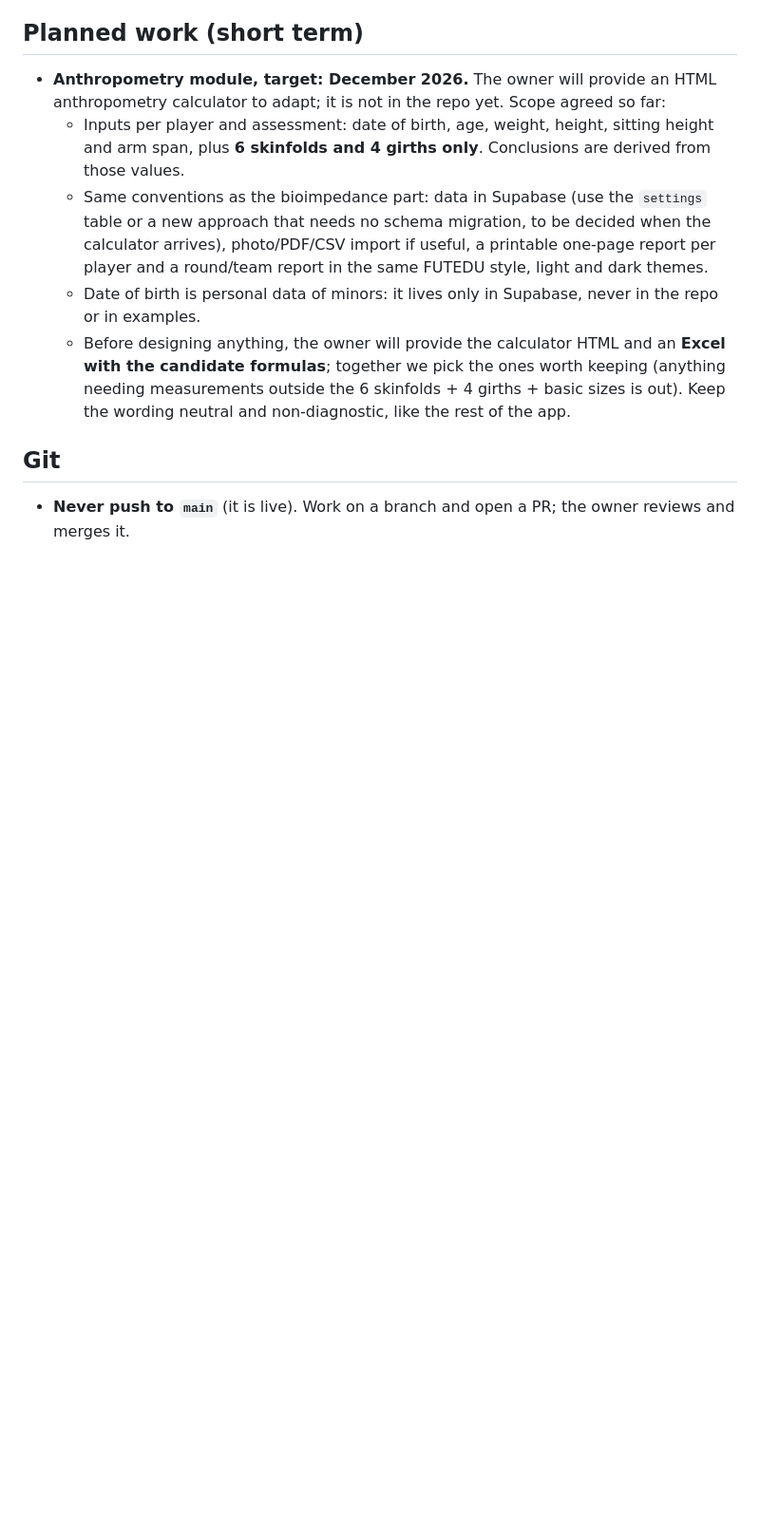
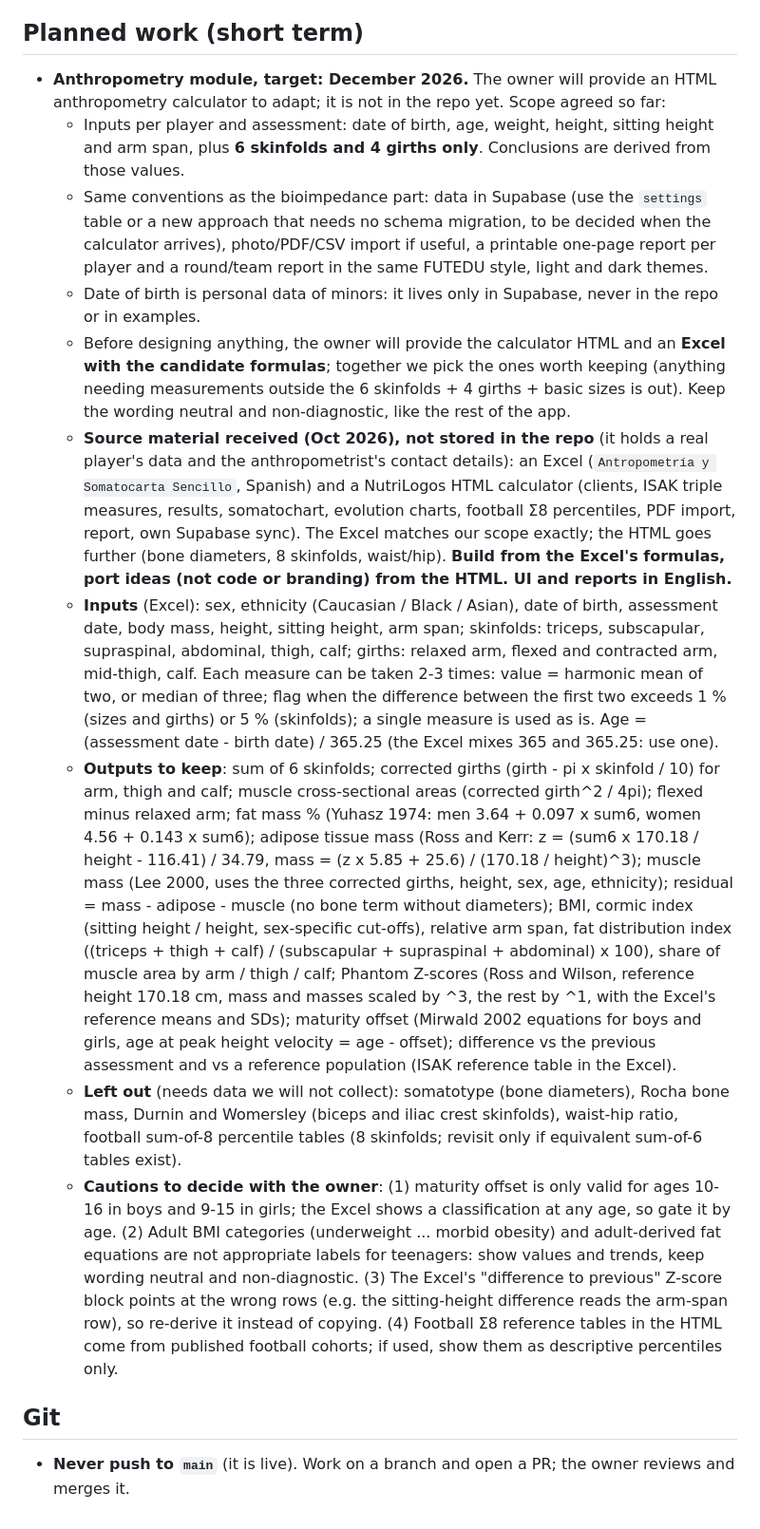
Before and after one commit to guillermofrancespoquet/futedu-app, a Markdown page: CLAUDE.md, the part around the change. Shown at 95% size. GitHub-like rendering; blank space fills up the shorter version.

Commit message:
CLAUDE.md: anthropometry source material review (formulas to keep, left out, cautions)
Co-Authored-By: Claude Sonnet 5.5 <noreply@anthropic.com>
Claude-Session: https://claude.ai/code/session_012FpjtB5aKRDfEioMesKoQ2

```diff
--- a/CLAUDE.md
+++ b/CLAUDE.md
@@ -25,6 +25,11 @@ Bioimpedance tracker for the **FUTEDU Academy** (youth football academy). Single
   - Same conventions as the bioimpedance part: data in Supabase (use the `settings` table or a new approach that needs no schema migration, to be decided when the calculator arrives), photo/PDF/CSV import if useful, a printable one-page report per player and a round/team report in the same FUTEDU style, light and dark themes.
   - Date of birth is personal data of minors: it lives only in Supabase, never in the repo or in examples.
   - Before designing anything, the owner will provide the calculator HTML and an **Excel with the candidate formulas**; together we pick the ones worth keeping (anything needing measurements outside the 6 skinfolds + 4 girths + basic sizes is out). Keep the wording neutral and non-diagnostic, like the rest of the app.
+  - **Source material received (Oct 2026), not stored in the repo** (it holds a real player's data and the anthropometrist's contact details): an Excel (`Antropometría y Somatocarta Sencillo`, Spanish) and a NutriLogos HTML calculator (clients, ISAK triple measures, results, somatochart, evolution charts, football Σ8 percentiles, PDF import, report, own Supabase sync). The Excel matches our scope exactly; the HTML goes further (bone diameters, 8 skinfolds, waist/hip). **Build from the Excel's formulas, port ideas (not code or branding) from the HTML. UI and reports in English.**
+  - **Inputs** (Excel): sex, ethnicity (Caucasian / Black / Asian), date of birth, assessment date, body mass, height, sitting height, arm span; skinfolds: triceps, subscapular, supraspinal, abdominal, thigh, calf; girths: relaxed arm, flexed and contracted arm, mid-thigh, calf. Each measure can be taken 2-3 times: value = harmonic mean of two, or median of three; flag when the difference between the first two exceeds 1 % (sizes and girths) or 5 % (skinfolds); a single measure is used as is. Age = (assessment date - birth date) / 365.25 (the Excel mixes 365 and 365.25: use one).
+  - **Outputs to keep**: sum of 6 skinfolds; corrected girths (girth - pi x skinfold / 10) for arm, thigh and calf; muscle cross-sectional areas (corrected girth^2 / 4pi); flexed minus relaxed arm; fat mass % (Yuhasz 1974: men 3.64 + 0.097 x sum6, women 4.56 + 0.143 x sum6); adipose tissue mass (Ross and Kerr: z = (sum6 x 170.18 / height - 116.41) / 34.79, mass = (z x 5.85 + 25.6) / (170.18 / height)^3); muscle mass (Lee 2000, uses the three corrected girths, height, sex, age, ethnicity); residual = mass - adipose - muscle (no bone term without diameters); BMI, cormic index (sitting height / height, sex-specific cut-offs), relative arm span, fat distribution index ((triceps + thigh + calf) / (subscapular + supraspinal + abdominal) x 100), share of muscle area by arm / thigh / calf; Phantom Z-scores (Ross and Wilson, reference height 170.18 cm, mass and masses scaled by ^3, the rest by ^1, with the Excel's reference means and SDs); maturity offset (Mirwald 2002 equations for boys and girls, age at peak height velocity = age - offset); difference vs the previous assessment and vs a reference population (ISAK reference table in the Excel).
+  - **Left out** (needs data we will not collect): somatotype (bone diameters), Rocha bone mass, Durnin and Womersley (biceps and iliac crest skinfolds), waist-hip ratio, football sum-of-8 percentile tables (8 skinfolds; revisit only if equivalent sum-of-6 tables exist).
+  - **Cautions to decide with the owner**: (1) maturity offset is only valid for ages 10-16 in boys and 9-15 in girls; the Excel shows a classification at any age, so gate it by age. (2) Adult BMI categories (underweight ... morbid obesity) and adult-derived fat equations are not appropriate labels for teenagers: show values and trends, keep wording neutral and non-diagnostic. (3) The Excel's "difference to previous" Z-score block points at the wrong rows (e.g. the sitting-height difference reads the arm-span row), so re-derive it instead of copying. (4) Football Σ8 reference tables in the HTML come from published football cohorts; if used, show them as descriptive percentiles only.
 
 ## Git
 - **Never push to `main`** (it is live). Work on a branch and open a PR; the owner reviews and merges it.
```
